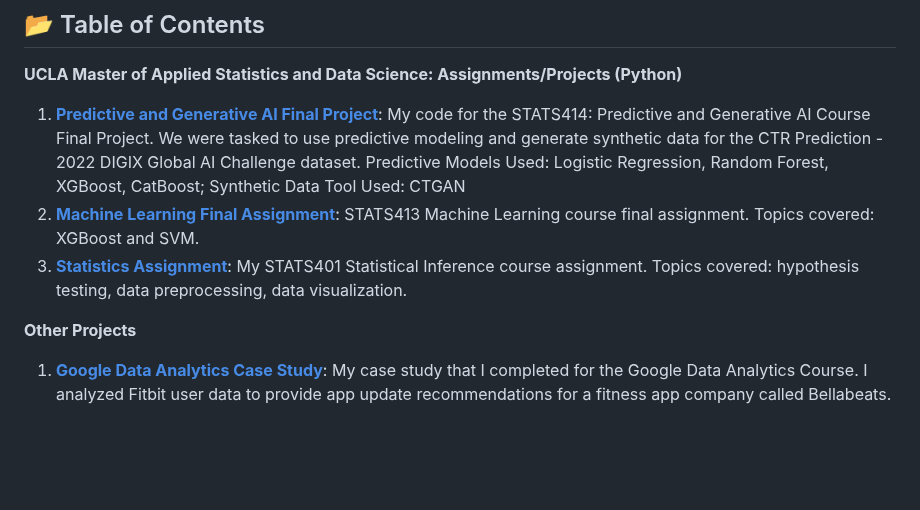
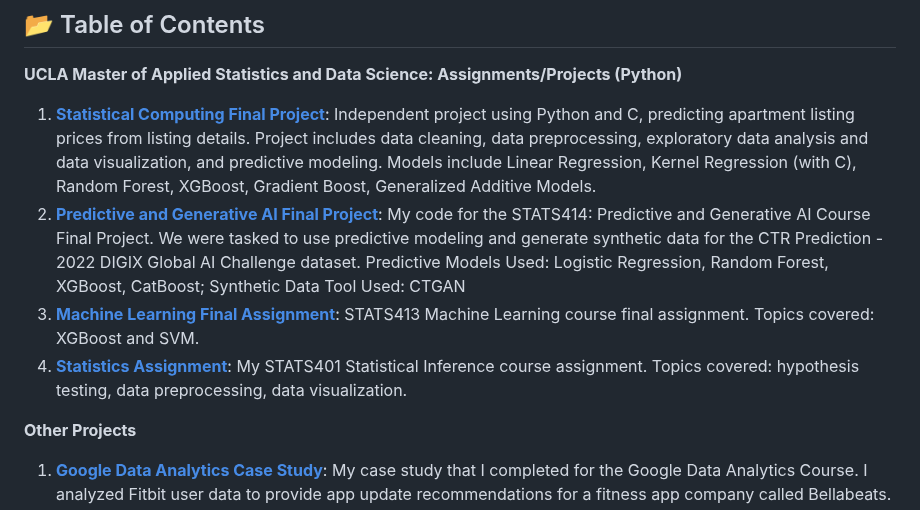
Before and after one commit to linda-wakamoto/linda-wakamoto, a Markdown page: README.md, the part around the change. Rendered like a GitHub page; blank space fills up the shorter version.

```diff
--- a/README.md
+++ b/README.md
@@ -7,10 +7,11 @@ Welcome to my **Portfolio** repository! Here you’ll find a collection of proje
 
 **UCLA Master of Applied Statistics and Data Science: Assignments/Projects (Python)**
 
-1. [**Predictive and Generative AI Final Project**](https://github.com/linda-wakamoto/linda-wakamoto/blob/main/NEW_Final_Code.ipynb): My code for the STATS414: Predictive and Generative AI Course Final Project. We were tasked to use predictive modeling and generate synthetic data for the CTR Prediction - 2022 DIGIX Global AI Challenge dataset.
+1. [**Statistical Computing Final Project**](https://github.com/linda-wakamoto/linda-wakamoto/blob/main/Final_Project.ipynb): Independent project using Python and C, predicting apartment listing prices from listing details. Project includes data cleaning, data preprocessing, exploratory data analysis and data visualization, and predictive modeling. Models include Linear Regression, Kernel Regression (with C), Random Forest, XGBoost, Gradient Boost, Generalized Additive Models.
+2. [**Predictive and Generative AI Final Project**](https://github.com/linda-wakamoto/linda-wakamoto/blob/main/NEW_Final_Code.ipynb): My code for the STATS414: Predictive and Generative AI Course Final Project. We were tasked to use predictive modeling and generate synthetic data for the CTR Prediction - 2022 DIGIX Global AI Challenge dataset.
    Predictive Models Used: Logistic Regression, Random Forest, XGBoost, CatBoost; Synthetic Data Tool Used: CTGAN
-2. [**Machine Learning Final Assignment**](https://github.com/linda-wakamoto/linda-wakamoto/blob/main/ML_Final_code.ipynb): STATS413 Machine Learning course final assignment. Topics covered: XGBoost and SVM.
-3. [**Statistics Assignment**](https://github.com/linda-wakamoto/linda-wakamoto/blob/main/HW1.ipynb): My STATS401 Statistical Inference course assignment. Topics covered: hypothesis testing, data preprocessing, data visualization.
+3. [**Machine Learning Final Assignment**](https://github.com/linda-wakamoto/linda-wakamoto/blob/main/ML_Final_code.ipynb): STATS413 Machine Learning course final assignment. Topics covered: XGBoost and SVM.
+4. [**Statistics Assignment**](https://github.com/linda-wakamoto/linda-wakamoto/blob/main/HW1.ipynb): My STATS401 Statistical Inference course assignment. Topics covered: hypothesis testing, data preprocessing, data visualization.
 
 **Other Projects**
 
```
